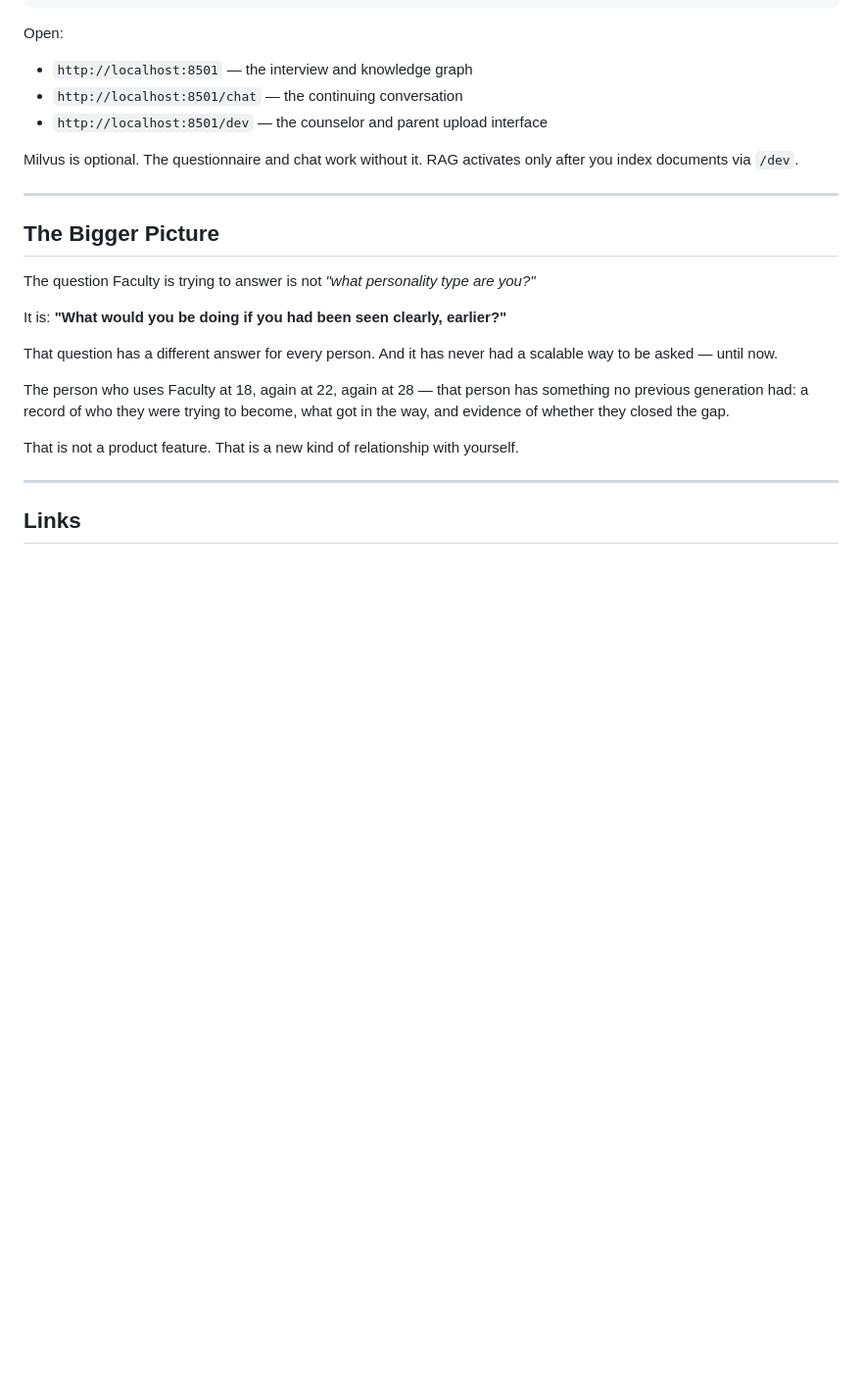
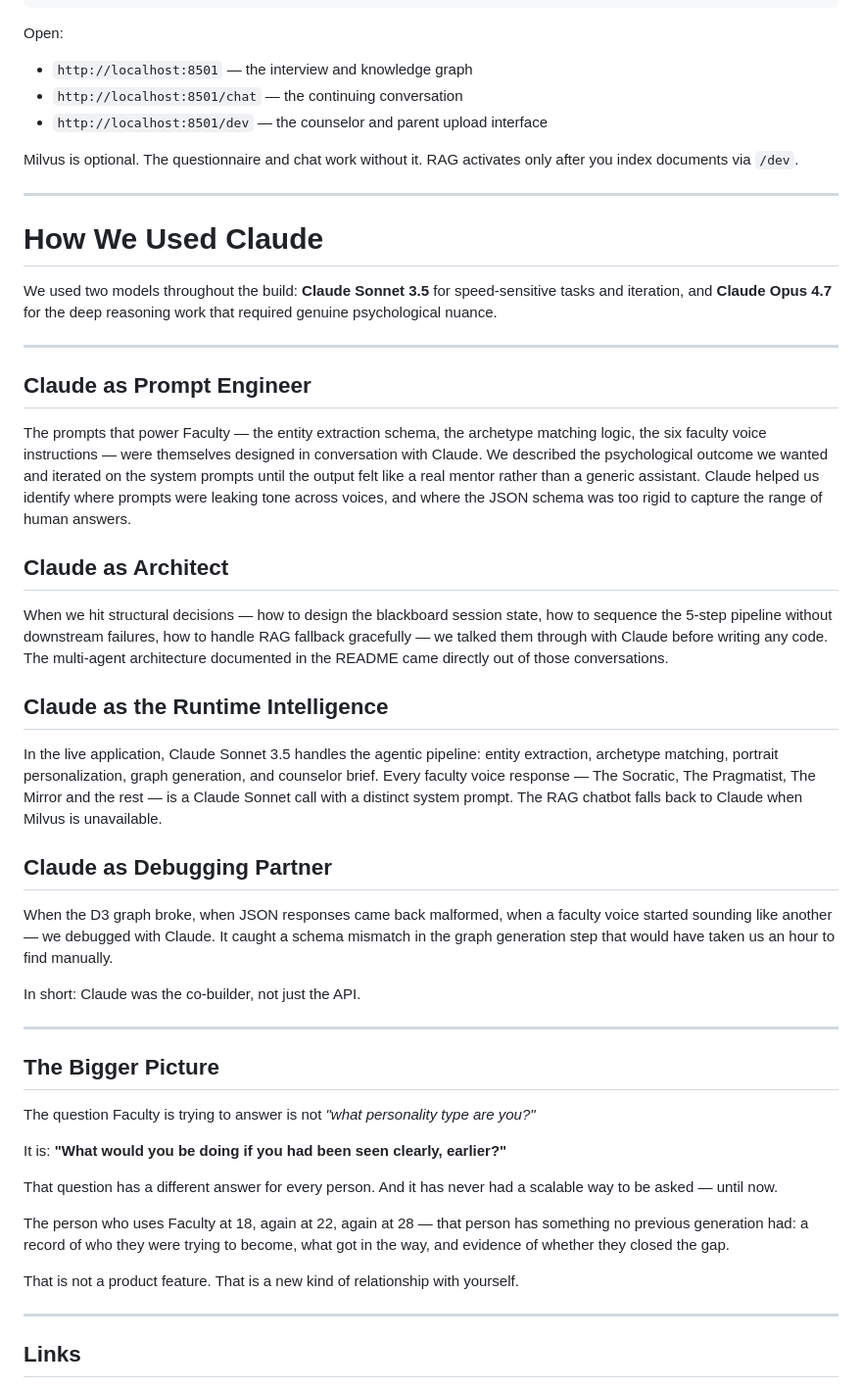
Before and after one commit to haiyashah/CMU-Claude-Hackathon, a Markdown page: README.md, the part around the change. Shown at 98% size. Drawn GitHub-style; blank space fills up the shorter version.

```diff
--- a/README.md
+++ b/README.md
@@ -472,6 +472,32 @@ Milvus is optional. The questionnaire and chat work without it. RAG activates on
 
 ---
 
+# How We Used Claude
+
+We used two models throughout the build: **Claude Sonnet 3.5** for speed-sensitive tasks and iteration, and **Claude Opus 4.7** for the deep reasoning work that required genuine psychological nuance.
+
+---
+
+## Claude as Prompt Engineer
+
+The prompts that power Faculty — the entity extraction schema, the archetype matching logic, the six faculty voice instructions — were themselves designed in conversation with Claude. We described the psychological outcome we wanted and iterated on the system prompts until the output felt like a real mentor rather than a generic assistant. Claude helped us identify where prompts were leaking tone across voices, and where the JSON schema was too rigid to capture the range of human answers.
+
+## Claude as Architect
+
+When we hit structural decisions — how to design the blackboard session state, how to sequence the 5-step pipeline without downstream failures, how to handle RAG fallback gracefully — we talked them through with Claude before writing any code. The multi-agent architecture documented in the README came directly out of those conversations.
+
+## Claude as the Runtime Intelligence
+
+In the live application, Claude Sonnet 3.5 handles the agentic pipeline: entity extraction, archetype matching, portrait personalization, graph generation, and counselor brief. Every faculty voice response — The Socratic, The Pragmatist, The Mirror and the rest — is a Claude Sonnet call with a distinct system prompt. The RAG chatbot falls back to Claude when Milvus is unavailable.
+
+## Claude as Debugging Partner
+
+When the D3 graph broke, when JSON responses came back malformed, when a faculty voice started sounding like another — we debugged with Claude. It caught a schema mismatch in the graph generation step that would have taken us an hour to find manually.
+
+In short: Claude was the co-builder, not just the API.
+
+---
+
 ## The Bigger Picture
 
 The question Faculty is trying to answer is not *"what personality type are you?"*
```
